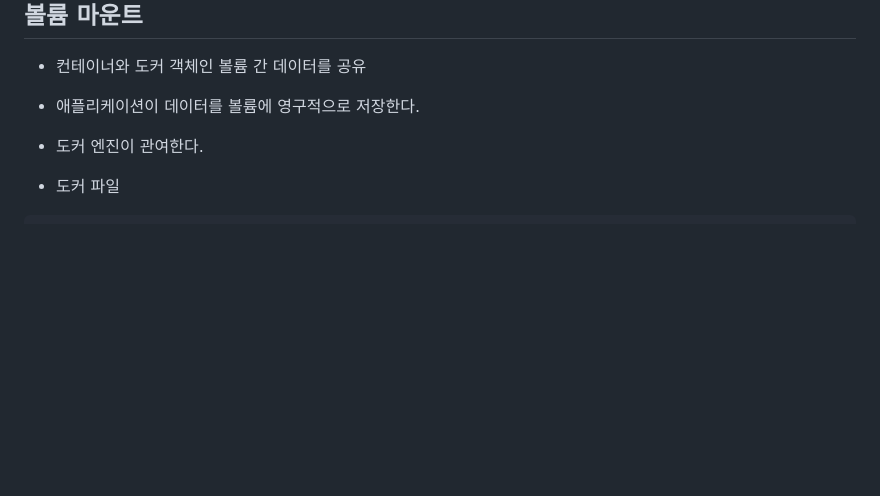
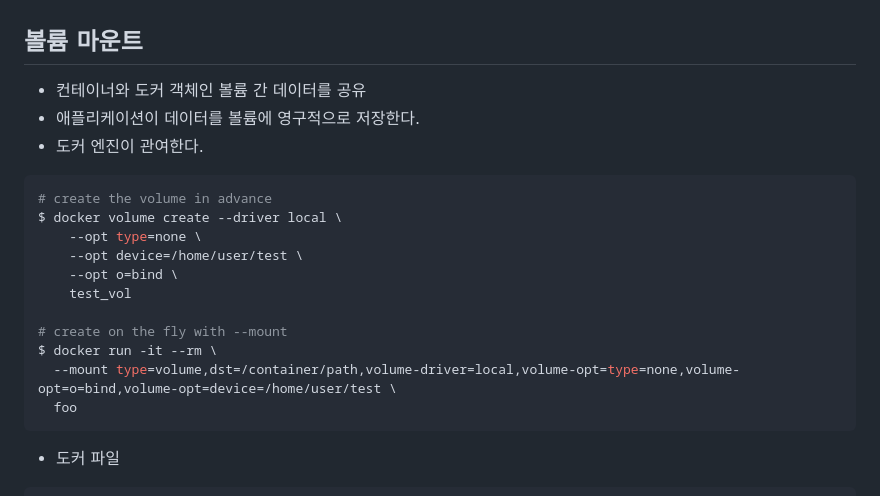
Before and after one commit to Iol-lshh/style-guide, a Markdown page: cloud/docker/doc_docker.md, the part around the change. Rendered like a GitHub page; blank space fills up the shorter version.

````diff
--- a/cloud/docker/doc_docker.md
+++ b/cloud/docker/doc_docker.md
@@ -141,6 +141,20 @@ docker container run --mount type=bind,source=$source,target=$target -d -p 8012:
 - 컨테이너와 도커 객체인 볼륨 간 데이터를 공유
 - 애플리케이션이 데이터를 볼륨에 영구적으로 저장한다.
 - 도커 엔진이 관여한다.
+
+```sh
+# create the volume in advance
+$ docker volume create --driver local \
+    --opt type=none \
+    --opt device=/home/user/test \
+    --opt o=bind \
+    test_vol
+
+# create on the fly with --mount
+$ docker run -it --rm \
+  --mount type=volume,dst=/container/path,volume-driver=local,volume-opt=type=none,volume-opt=o=bind,volume-opt=device=/home/user/test \
+  foo
+```
 
 - 도커 파일
 ```Dockerfile
````
Also changed, not shown: cloud/remote-develop-env/doc_code_server.md (added, +36 -0 lines).
